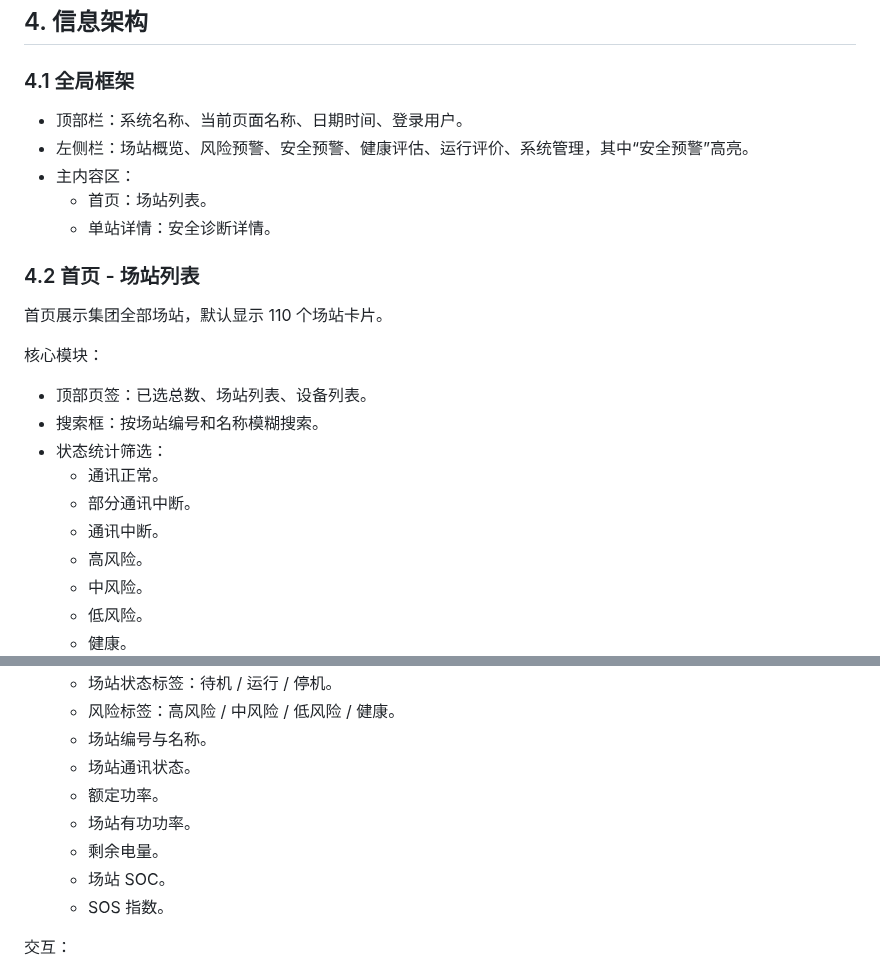
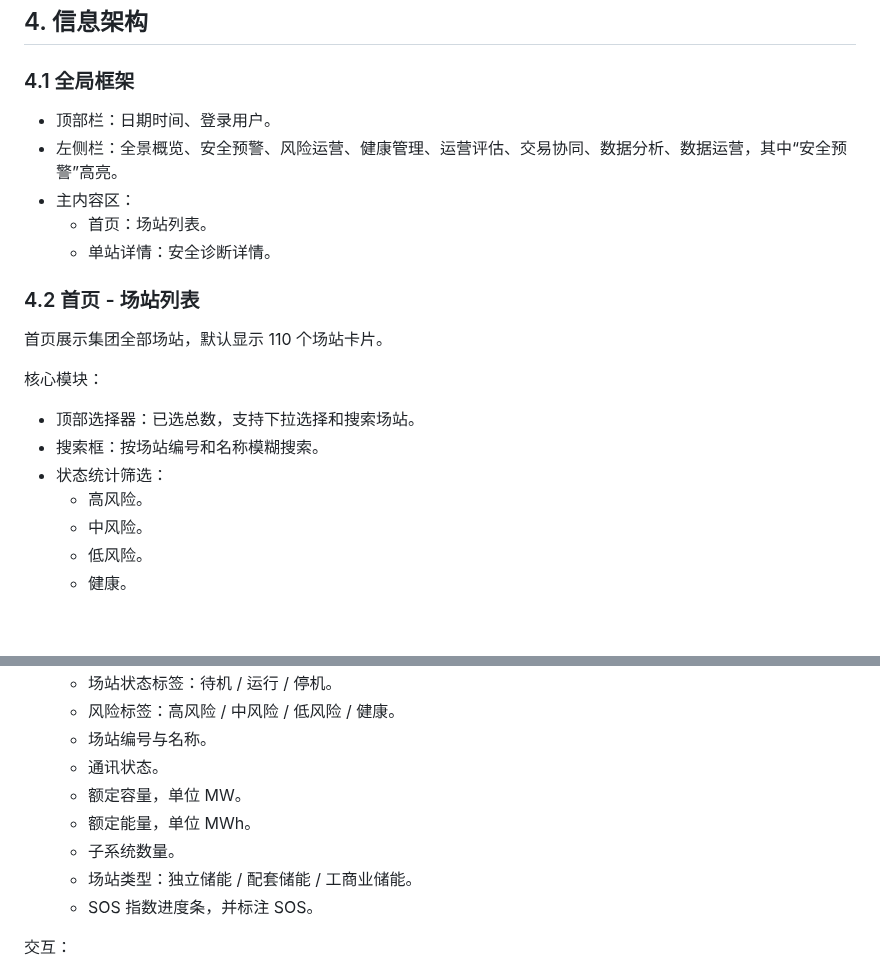
Before and after one commit to hannah-zhi/cloud_safety_system, a Markdown page: PRD.md, 2 parts joined by grey strips. GitHub-like rendering; blank space fills up the shorter version.

Commit message:
Refine home station list: PRD.md

```diff
--- a/PRD.md
+++ b/PRD.md
@@ -23,8 +23,8 @@
 
 ### 4.1 全局框架
 
-- 顶部栏：系统名称、当前页面名称、日期时间、登录用户。
-- 左侧栏：场站概览、风险预警、安全预警、健康评估、运行评价、系统管理，其中“安全预警”高亮。
+- 顶部栏：日期时间、登录用户。
+- 左侧栏：全景概览、安全预警、风险运营、健康管理、运营评估、交易协同、数据分析、数据运营，其中“安全预警”高亮。
 - 主内容区：
   - 首页：场站列表。
   - 单站详情：安全诊断详情。
@@ -35,12 +35,9 @@
 
 核心模块：
 
-- 顶部页签：已选总数、场站列表、设备列表。
+- 顶部选择器：已选总数，支持下拉选择和搜索场站。
 - 搜索框：按场站编号和名称模糊搜索。
 - 状态统计筛选：
-  - 通讯正常。
-  - 部分通讯中断。
-  - 通讯中断。
   - 高风险。
   - 中风险。
   - 低风险。
@@ -60,12 +57,12 @@
   - 场站状态标签：待机 / 运行 / 停机。
   - 风险标签：高风险 / 中风险 / 低风险 / 健康。
   - 场站编号与名称。
-  - 场站通讯状态。
-  - 额定功率。
-  - 场站有功功率。
-  - 剩余电量。
-  - 场站 SOC。
-  - SOS 指数。
+  - 通讯状态。
+  - 额定容量，单位 MW。
+  - 额定能量，单位 MWh。
+  - 子系统数量。
+  - 场站类型：独立储能 / 配套储能 / 工商业储能。
+  - SOS 指数进度条，并标注 SOS。
 
 交互：
 
```
